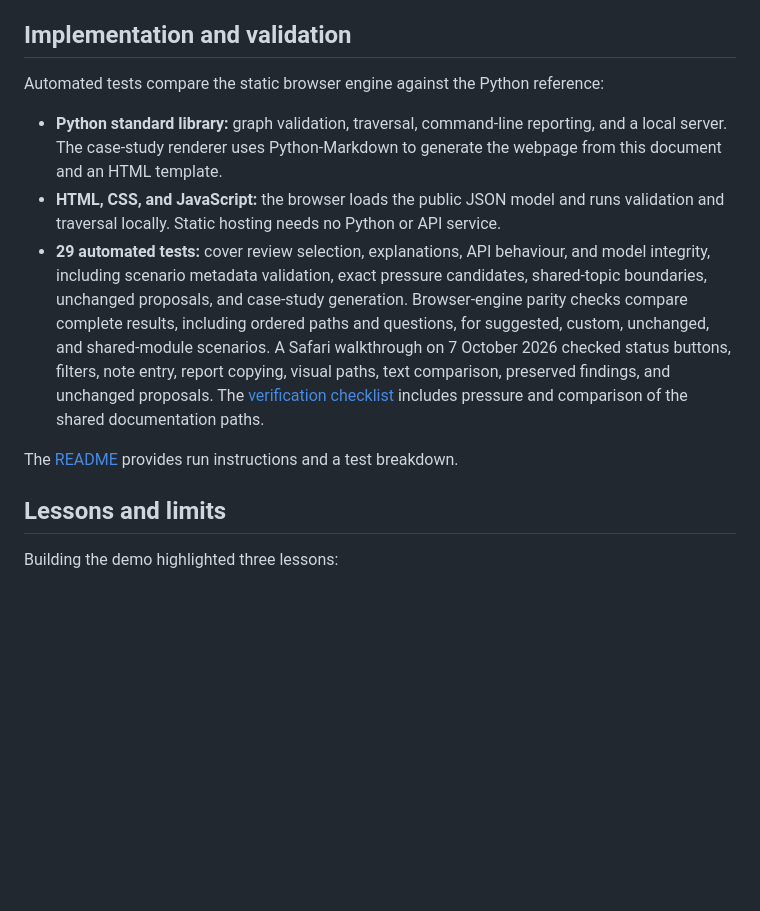
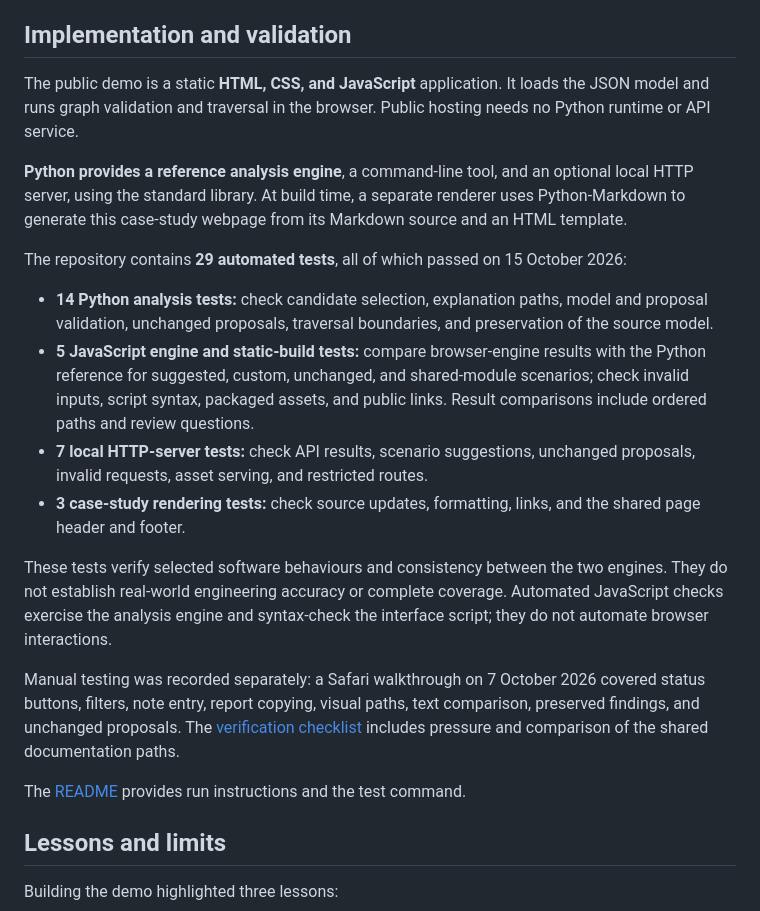
Before and after one commit to danielngkj/portfolio-impact-analyzer, a Markdown page: docs/portfolio-case-study.md, the part around the change. Drawn GitHub-style; blank space fills up the shorter version.

Commit message:
Clarify case study implementation and test coverage

```diff
--- a/docs/portfolio-case-study.md
+++ b/docs/portfolio-case-study.md
@@ -137,24 +137,42 @@ The analyzer leaves the dataset unchanged and does not predict physical outcomes
 
 ## Implementation and validation
 
-Automated tests compare the static browser engine against the Python reference:
+The public demo is a static **HTML, CSS, and JavaScript** application. It loads
+the JSON model and runs graph validation and traversal in the browser. Public
+hosting needs no Python runtime or API service.
 
-- **Python standard library:** graph validation, traversal, command-line
-  reporting, and a local server. The case-study renderer uses Python-Markdown
-  to generate the webpage from this document and an HTML template.
-- **HTML, CSS, and JavaScript:** the browser loads the public JSON model and runs
-  validation and traversal locally. Static hosting needs no Python or API service.
-- **29 automated tests:** cover review selection, explanations, API behaviour,
-  and model integrity, including scenario metadata validation, exact pressure
-  candidates, shared-topic boundaries, unchanged proposals, and case-study generation. Browser-engine
-  parity checks compare complete results, including ordered paths and questions,
-  for suggested, custom, unchanged, and shared-module scenarios. A Safari walkthrough
-  on 7 October 2026 checked status buttons, filters, note entry, report copying,
-  visual paths, text comparison, preserved findings, and unchanged proposals. The
-  [verification checklist](development.md#verification-checklist) includes pressure
-  and comparison of the shared documentation paths.
+**Python provides a reference analysis engine**, a command-line tool, and an
+optional local HTTP server, using the standard library. At build time, a separate
+renderer uses Python-Markdown to generate this case-study webpage from its
+Markdown source and an HTML template.
 
-The [README](../README.md) provides run instructions and a test breakdown.
+The repository contains **29 automated tests**, all of which passed on
+15 October 2026:
+
+- **14 Python analysis tests:** check candidate selection, explanation paths,
+  model and proposal validation, unchanged proposals, traversal boundaries,
+  and preservation of the source model.
+- **5 JavaScript engine and static-build tests:** compare browser-engine results
+  with the Python reference for suggested, custom, unchanged, and
+  shared-module scenarios; check invalid inputs, script syntax, packaged assets,
+  and public links. Result comparisons include ordered paths and review questions.
+- **7 local HTTP-server tests:** check API results, scenario suggestions,
+  unchanged proposals, invalid requests, asset serving, and restricted routes.
+- **3 case-study rendering tests:** check source updates, formatting, links,
+  and the shared page header and footer.
+
+These tests verify selected software behaviours and consistency between the two
+engines. They do not establish real-world engineering accuracy or complete
+coverage. Automated JavaScript checks exercise the analysis engine and
+syntax-check the interface script; they do not automate browser interactions.
+
+Manual testing was recorded separately: a Safari walkthrough on 7 October 2026
+covered status buttons, filters, note entry, report copying, visual paths, text
+comparison, preserved findings, and unchanged proposals. The
+[verification checklist](development.md#verification-checklist) includes pressure
+and comparison of the shared documentation paths.
+
+The [README](../README.md) provides run instructions and the test command.
 
 ## Lessons and limits
 
```
